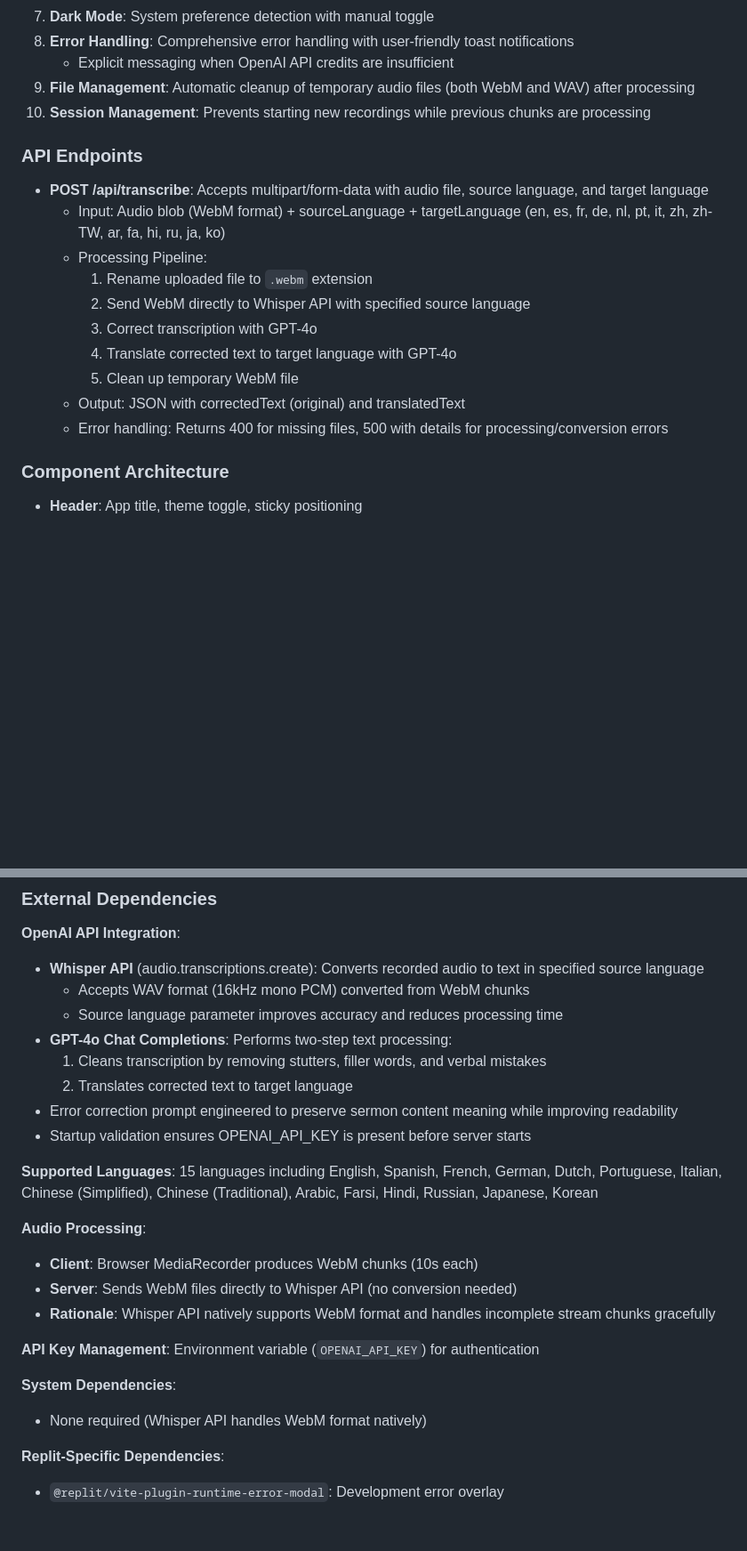
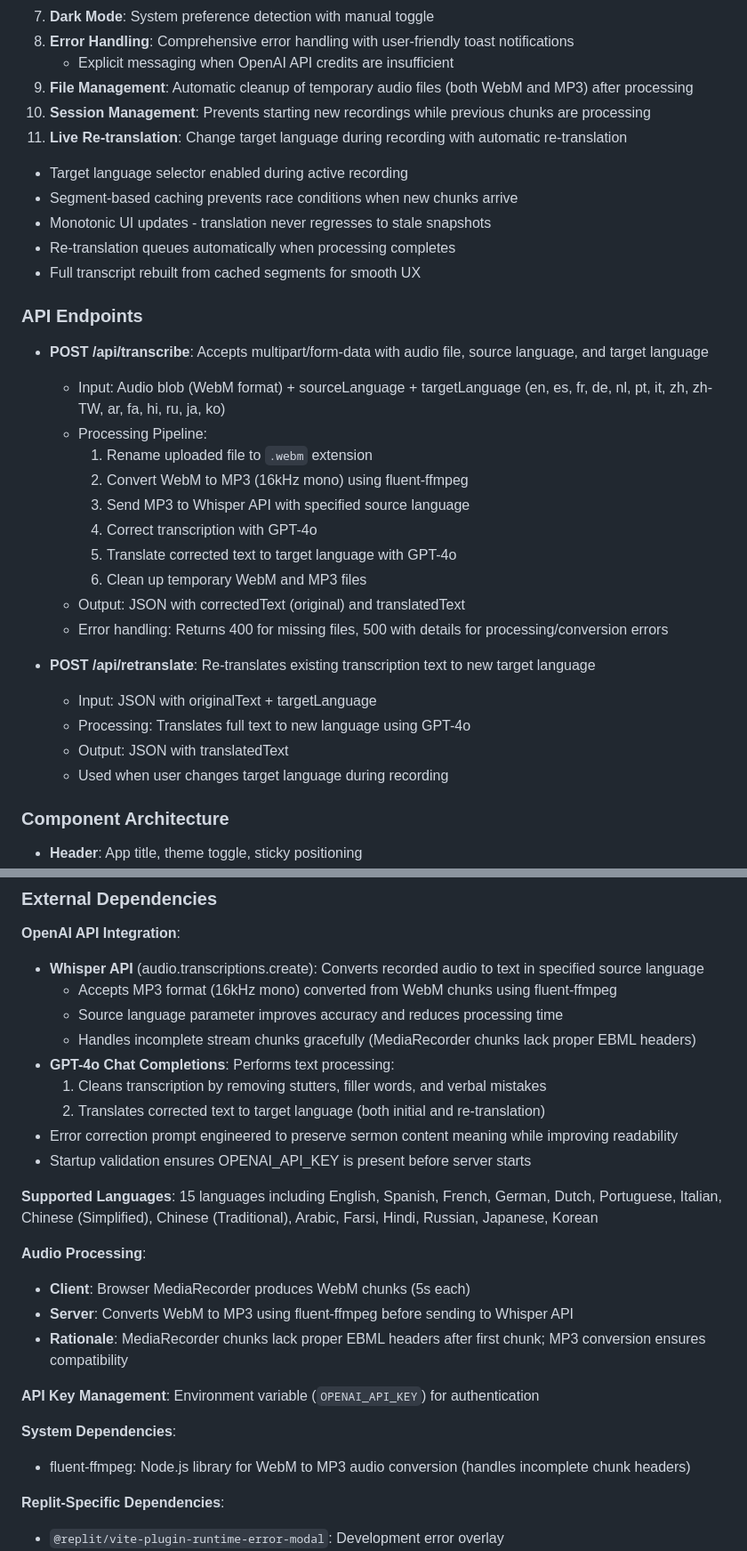
Before and after one commit to yartow/LiveTranslation, a Markdown page: replit.md, 2 parts joined by grey strips. Shown at 89% size. Drawn GitHub-style; blank space fills up the shorter version.

```diff
--- a/replit.md
+++ b/replit.md
@@ -100,20 +100,33 @@ Preferred communication style: Simple, everyday language.
 7. **Dark Mode**: System preference detection with manual toggle
 8. **Error Handling**: Comprehensive error handling with user-friendly toast notifications
    - Explicit messaging when OpenAI API credits are insufficient
-9. **File Management**: Automatic cleanup of temporary audio files (both WebM and WAV) after processing
+9. **File Management**: Automatic cleanup of temporary audio files (both WebM and MP3) after processing
 10. **Session Management**: Prevents starting new recordings while previous chunks are processing
+11. **Live Re-translation**: Change target language during recording with automatic re-translation
+   - Target language selector enabled during active recording
+   - Segment-based caching prevents race conditions when new chunks arrive
+   - Monotonic UI updates - translation never regresses to stale snapshots
+   - Re-translation queues automatically when processing completes
+   - Full transcript rebuilt from cached segments for smooth UX
 
 ### API Endpoints
 - **POST /api/transcribe**: Accepts multipart/form-data with audio file, source language, and target language
   - Input: Audio blob (WebM format) + sourceLanguage + targetLanguage (en, es, fr, de, nl, pt, it, zh, zh-TW, ar, fa, hi, ru, ja, ko)
   - Processing Pipeline:
     1. Rename uploaded file to `.webm` extension
-    2. Send WebM directly to Whisper API with specified source language
-    3. Correct transcription with GPT-4o
-    4. Translate corrected text to target language with GPT-4o
-    5. Clean up temporary WebM file
+    2. Convert WebM to MP3 (16kHz mono) using fluent-ffmpeg
+    3. Send MP3 to Whisper API with specified source language
+    4. Correct transcription with GPT-4o
+    5. Translate corrected text to target language with GPT-4o
+    6. Clean up temporary WebM and MP3 files
   - Output: JSON with correctedText (original) and translatedText
   - Error handling: Returns 400 for missing files, 500 with details for processing/conversion errors
+
+- **POST /api/retranslate**: Re-translates existing transcription text to new target language
+  - Input: JSON with originalText + targetLanguage
+  - Processing: Translates full text to new language using GPT-4o
+  - Output: JSON with translatedText
+  - Used when user changes target language during recording
 
 ### Component Architecture
 - **Header**: App title, theme toggle, sticky positioning
@@ -152,25 +169,26 @@ Preferred communication style: Simple, everyday language.
 
 **OpenAI API Integration**:
 - **Whisper API** (audio.transcriptions.create): Converts recorded audio to text in specified source language
-  - Accepts WAV format (16kHz mono PCM) converted from WebM chunks
+  - Accepts MP3 format (16kHz mono) converted from WebM chunks using fluent-ffmpeg
   - Source language parameter improves accuracy and reduces processing time
-- **GPT-4o Chat Completions**: Performs two-step text processing:
+  - Handles incomplete stream chunks gracefully (MediaRecorder chunks lack proper EBML headers)
+- **GPT-4o Chat Completions**: Performs text processing:
   1. Cleans transcription by removing stutters, filler words, and verbal mistakes
-  2. Translates corrected text to target language
+  2. Translates corrected text to target language (both initial and re-translation)
 - Error correction prompt engineered to preserve sermon content meaning while improving readability
 - Startup validation ensures OPENAI_API_KEY is present before server starts
 
 **Supported Languages**: 15 languages including English, Spanish, French, German, Dutch, Portuguese, Italian, Chinese (Simplified), Chinese (Traditional), Arabic, Farsi, Hindi, Russian, Japanese, Korean
 
 **Audio Processing**:
-- **Client**: Browser MediaRecorder produces WebM chunks (10s each)
-- **Server**: Sends WebM files directly to Whisper API (no conversion needed)
-- **Rationale**: Whisper API natively supports WebM format and handles incomplete stream chunks gracefully
+- **Client**: Browser MediaRecorder produces WebM chunks (5s each)
+- **Server**: Converts WebM to MP3 using fluent-ffmpeg before sending to Whisper API
+- **Rationale**: MediaRecorder chunks lack proper EBML headers after first chunk; MP3 conversion ensures compatibility
 
 **API Key Management**: Environment variable (`OPENAI_API_KEY`) for authentication
 
 **System Dependencies**:
-- None required (Whisper API handles WebM format natively)
+- fluent-ffmpeg: Node.js library for WebM to MP3 audio conversion (handles incomplete chunk headers)
 
 **Replit-Specific Dependencies**:
 - `@replit/vite-plugin-runtime-error-modal`: Development error overlay
```
Also changed, not shown: other parts of replit.md (+15 -11 lines).
